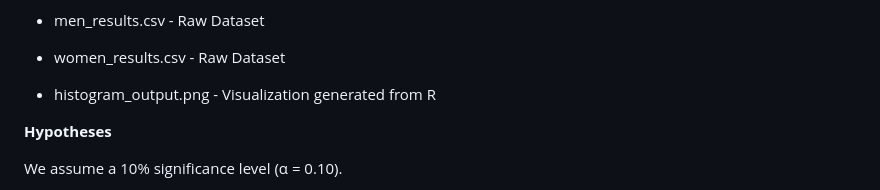
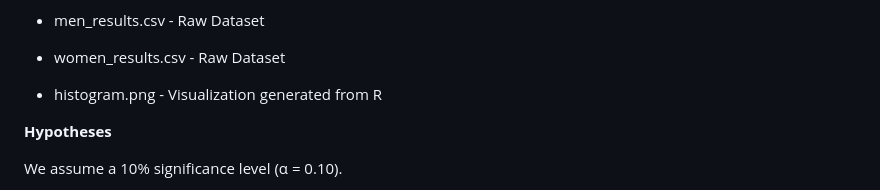
Before and after one commit to munemshams/Hypothesis-Testing-with-Soccer-Matches, a Markdown page: README.md, the part around the change. Rendered like a GitHub page.

```diff
--- a/README.md
+++ b/README.md
@@ -23,7 +23,7 @@ To evaluate this scientifically, we use two independently collected datasets of
 
 - women_results.csv                    - Raw Dataset
 
-- histogram_output.png                 - Visualization generated from R
+- histogram.png                 - Visualization generated from R
 
 **Hypotheses**
 
```
